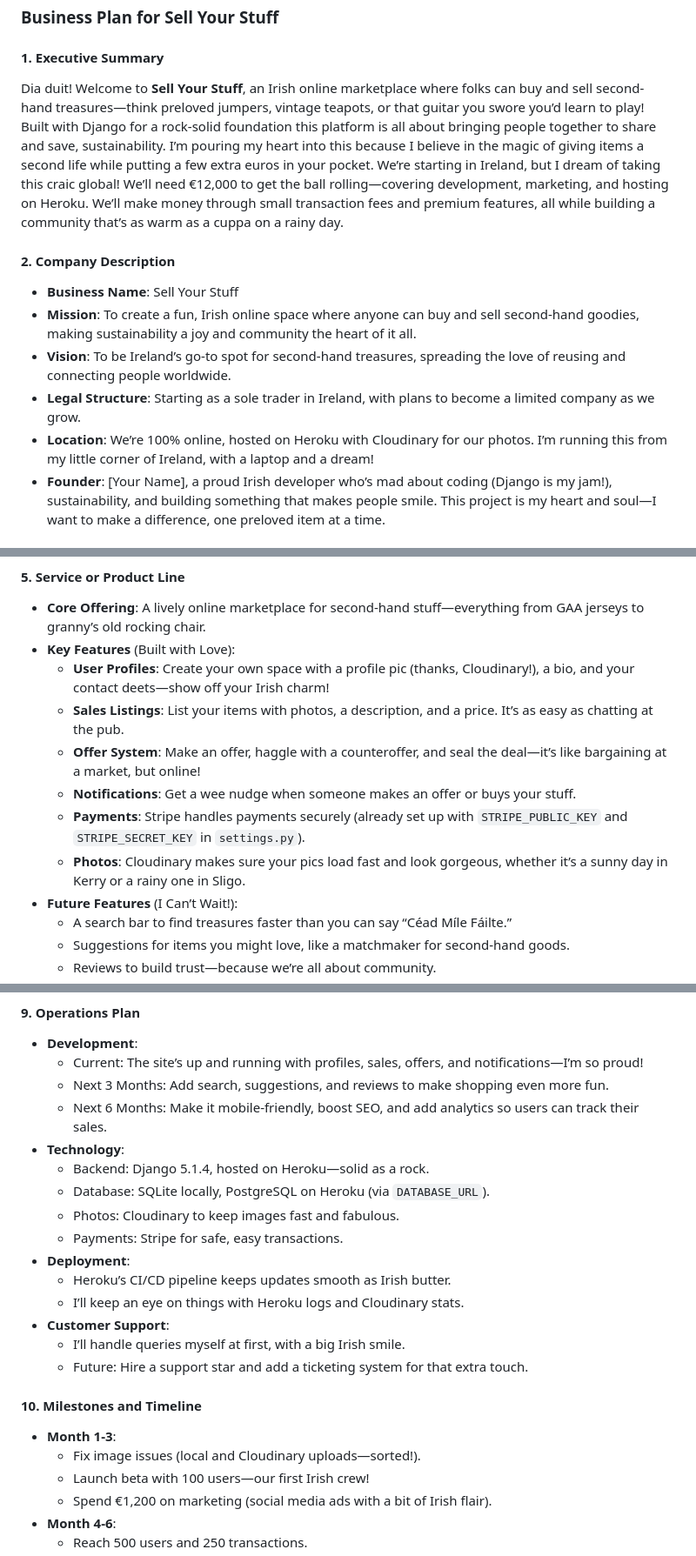
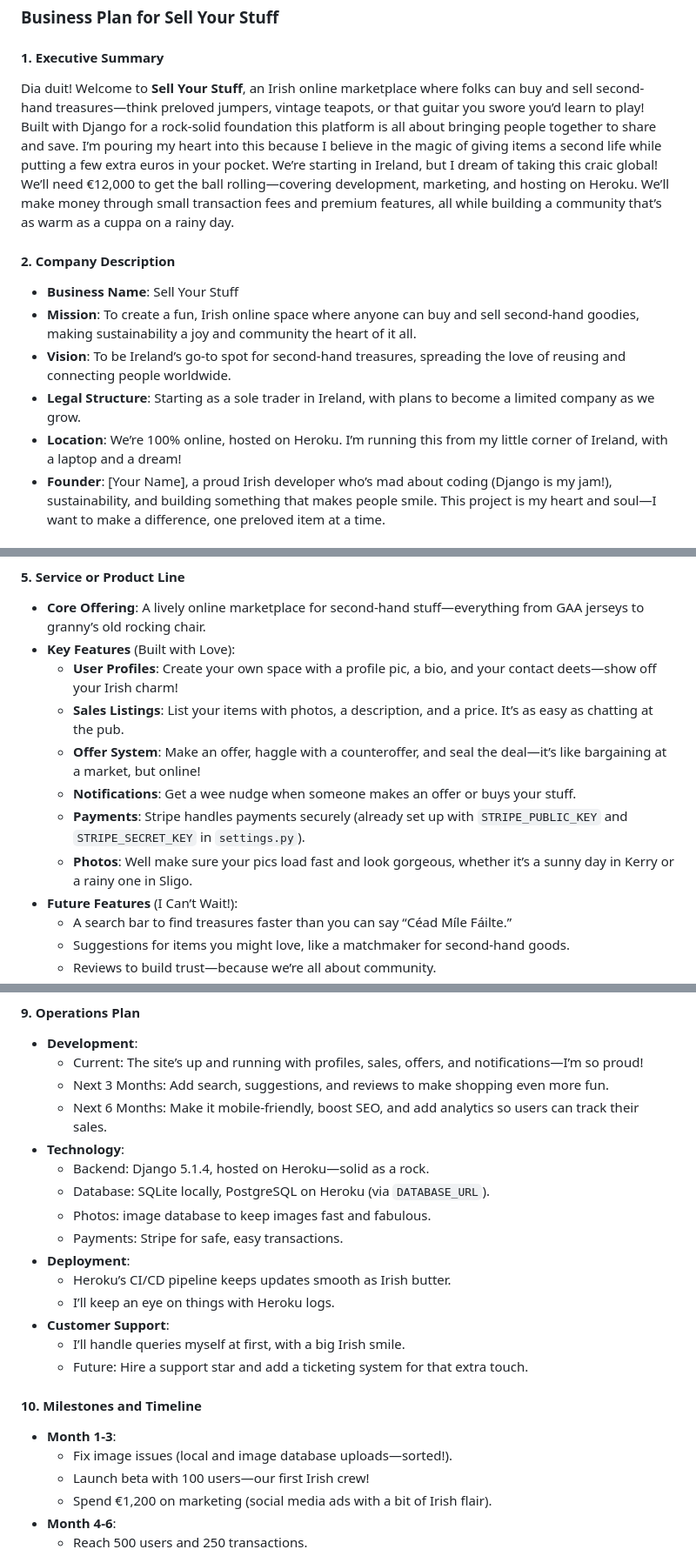
Before and after one commit to TerryLoc/sell_ur_stuff, a Markdown page: business_plan.md, 3 parts joined by grey strips. Shown: that part at 87% size. GitHub-like rendering.

Commit message:
Doc: Improve clarity in business plan document

```diff
--- a/business_plan.md
+++ b/business_plan.md
@@ -4,14 +4,14 @@
 ### Business Plan for Sell Your Stuff
 
 #### 1. Executive Summary
-Dia duit! Welcome to **Sell Your Stuff**, an Irish online marketplace where folks can buy and sell second-hand treasures—think preloved jumpers, vintage teapots, or that guitar you swore you’d learn to play! Built with Django for a rock-solid foundation this platform is all about bringing people together to share and save, sustainability. I’m pouring my heart into this because I believe in the magic of giving items a second life while putting a few extra euros in your pocket. We’re starting in Ireland, but I dream of taking this craic global! We’ll need €12,000 to get the ball rolling—covering development, marketing, and hosting on Heroku. We’ll make money through small transaction fees and premium features, all while building a community that’s as warm as a cuppa on a rainy day.
+Dia duit! Welcome to **Sell Your Stuff**, an Irish online marketplace where folks can buy and sell second-hand treasures—think preloved jumpers, vintage teapots, or that guitar you swore you’d learn to play! Built with Django for a rock-solid foundation this platform is all about bringing people together to share and save. I’m pouring my heart into this because I believe in the magic of giving items a second life while putting a few extra euros in your pocket. We’re starting in Ireland, but I dream of taking this craic global! We’ll need €12,000 to get the ball rolling—covering development, marketing, and hosting on Heroku. We’ll make money through small transaction fees and premium features, all while building a community that’s as warm as a cuppa on a rainy day.
 
 #### 2. Company Description
 - **Business Name**: Sell Your Stuff
 - **Mission**: To create a fun, Irish online space where anyone can buy and sell second-hand goodies, making sustainability a joy and community the heart of it all.
 - **Vision**: To be Ireland’s go-to spot for second-hand treasures, spreading the love of reusing and connecting people worldwide.
 - **Legal Structure**: Starting as a sole trader in Ireland, with plans to become a limited company as we grow.
-- **Location**: We’re 100% online, hosted on Heroku with Cloudinary for our photos. I’m running this from my little corner of Ireland, with a laptop and a dream!
+- **Location**: We’re 100% online, hosted on Heroku. I’m running this from my little corner of Ireland, with a laptop and a dream!
 - **Founder**: [Your Name], a proud Irish developer who’s mad about coding (Django is my jam!), sustainability, and building something that makes people smile. This project is my heart and soul—I want to make a difference, one preloved item at a time.
 
 #### 3. Market Analysis
@@ -38,12 +38,12 @@ Dia duit! Welcome to **Sell Your Stuff**, an Irish online marketplace where folk
 #### 5. Service or Product Line
 - **Core Offering**: A lively online marketplace for second-hand stuff—everything from GAA jerseys to granny’s old rocking chair.
 - **Key Features** (Built with Love):
-  - **User Profiles**: Create your own space with a profile pic (thanks, Cloudinary!), a bio, and your contact deets—show off your Irish charm!
+  - **User Profiles**: Create your own space with a profile pic, a bio, and your contact deets—show off your Irish charm!
   - **Sales Listings**: List your items with photos, a description, and a price. It’s as easy as chatting at the pub.
   - **Offer System**: Make an offer, haggle with a counteroffer, and seal the deal—it’s like bargaining at a market, but online!
   - **Notifications**: Get a wee nudge when someone makes an offer or buys your stuff.
   - **Payments**: Stripe handles payments securely (already set up with `STRIPE_PUBLIC_KEY` and `STRIPE_SECRET_KEY` in `settings.py`).
-  - **Photos**: Cloudinary makes sure your pics load fast and look gorgeous, whether it’s a sunny day in Kerry or a rainy one in Sligo.
+  - **Photos**: Well make sure your pics load fast and look gorgeous, whether it’s a sunny day in Kerry or a rainy one in Sligo.
 - **Future Features** (I Can’t Wait!):
   - A search bar to find treasures faster than you can say “Céad Míle Fáilte.”
   - Suggestions for items you might love, like a matchmaker for second-hand goods.
@@ -123,18 +123,18 @@ Dia duit! Welcome to **Sell Your Stuff**, an Irish online marketplace where folk
 - **Technology**:
   - Backend: Django 5.1.4, hosted on Heroku—solid as a rock.
   - Database: SQLite locally, PostgreSQL on Heroku (via `DATABASE_URL`).
-  - Photos: Cloudinary to keep images fast and fabulous.
+  - Photos: image database to keep images fast and fabulous.
   - Payments: Stripe for safe, easy transactions.
 - **Deployment**:
   - Heroku’s CI/CD pipeline keeps updates smooth as Irish butter.
-  - I’ll keep an eye on things with Heroku logs and Cloudinary stats.
+  - I’ll keep an eye on things with Heroku logs.
 - **Customer Support**:
   - I’ll handle queries myself at first, with a big Irish smile.
   - Future: Hire a support star and add a ticketing system for that extra touch.
 
 #### 10. Milestones and Timeline
 - **Month 1-3**:
-  - Fix image issues (local and Cloudinary uploads—sorted!).
+  - Fix image issues (local and image database uploads—sorted!).
   - Launch beta with 100 users—our first Irish crew!
   - Spend €1,200 on marketing (social media ads with a bit of Irish flair).
 - **Month 4-6**:
```
Also changed, not shown: other parts of business_plan.md (+5 -5 lines).
